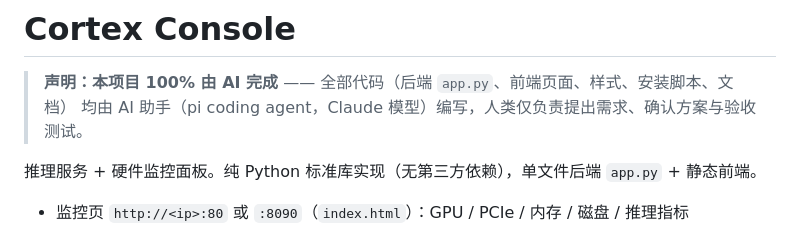
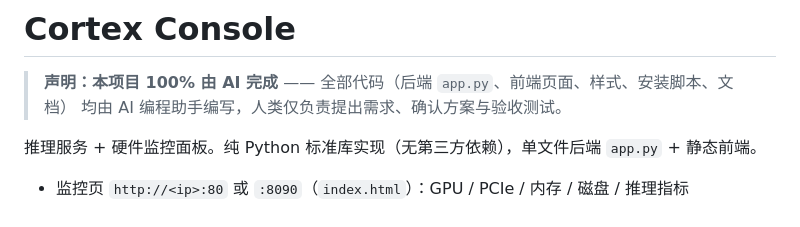
Before and after one commit to icecna/cortex-console, a Markdown page: README.md, the part around the change. Drawn GitHub-style.

Commit message:
docs: 声明措辞去掉具体产品名

```diff
--- a/README.md
+++ b/README.md
@@ -1,7 +1,7 @@
 # Cortex Console
 
 > **声明：本项目 100% 由 AI 完成** —— 全部代码（后端 `app.py`、前端页面、样式、安装脚本、文档）
-> 均由 AI 助手（pi coding agent，Claude 模型）编写，人类仅负责提出需求、确认方案与验收测试。
+> 均由 AI 编程助手编写，人类仅负责提出需求、确认方案与验收测试。
 
 推理服务 + 硬件监控面板。纯 Python 标准库实现（无第三方依赖），单文件后端 `app.py` + 静态前端。
 
```
